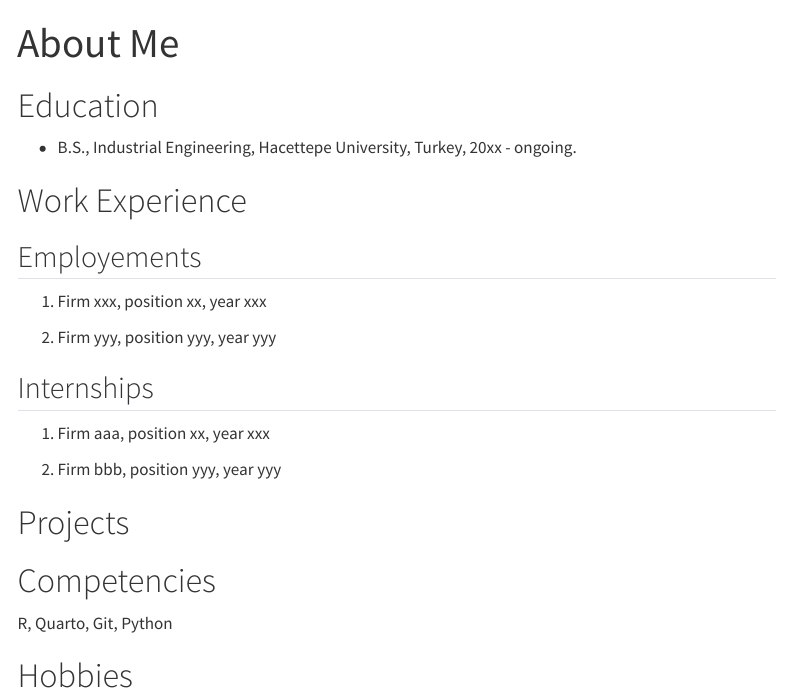
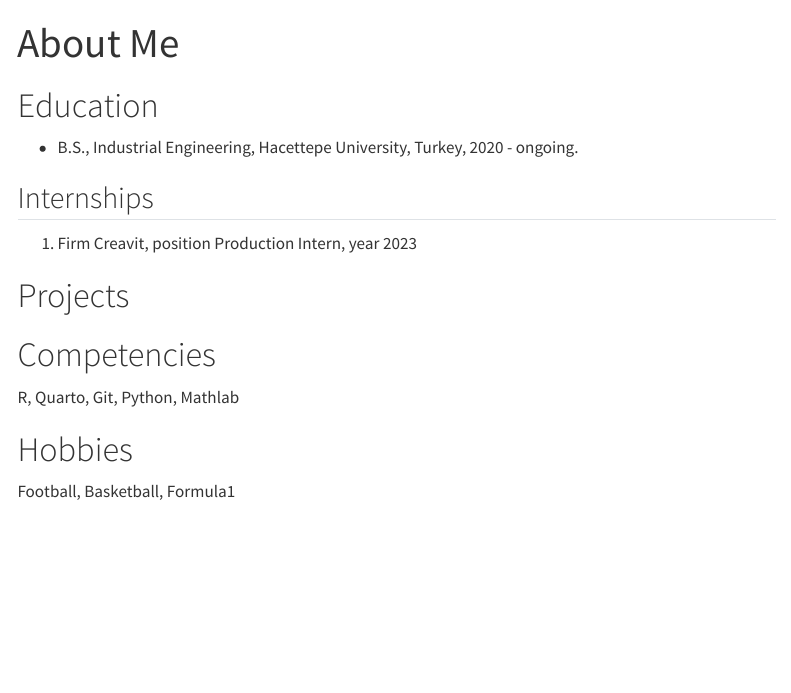
Before and after one commit to emu-hacettepe-analytics/emu430-fall2023-goerkemgunes, a Quarto document (about.qmd): the page in a window 1100 px wide, from its top. Rendered offline with R 4.5, knitr and Pandoc in place of Quarto, with nearby package versions; menus at the side of the page are left out.

Commit message:
Update about.qmd

```diff
--- a/about.qmd
+++ b/about.qmd
@@ -5,26 +5,19 @@ sidebar: false
 
 # Education
 
--   B.S., Industrial Engineering, Hacettepe University, Turkey, 20xx - ongoing.
+-   B.S., Industrial Engineering, Hacettepe University, Turkey, 2020 - ongoing.
 
-# Work Experience
-
-## Employements
-
-1.  Firm xxx, position xx, year xxx
-
-2.  Firm yyy, position yyy, year yyy
 
 ## Internships
 
-1.  Firm aaa, position xx, year xxx
+1.  Firm Creavit, position Production Intern, year 2023
 
-2.  Firm bbb, position yyy, year yyy
 
 # Projects
 
 # Competencies
 
-R, Quarto, Git, Python
+R, Quarto, Git, Python, Mathlab
 
 # Hobbies
+Football, Basketball, Formula1
```
